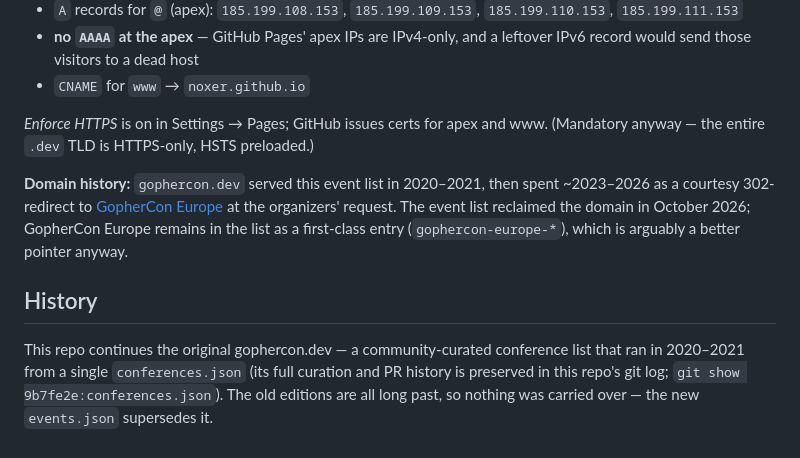
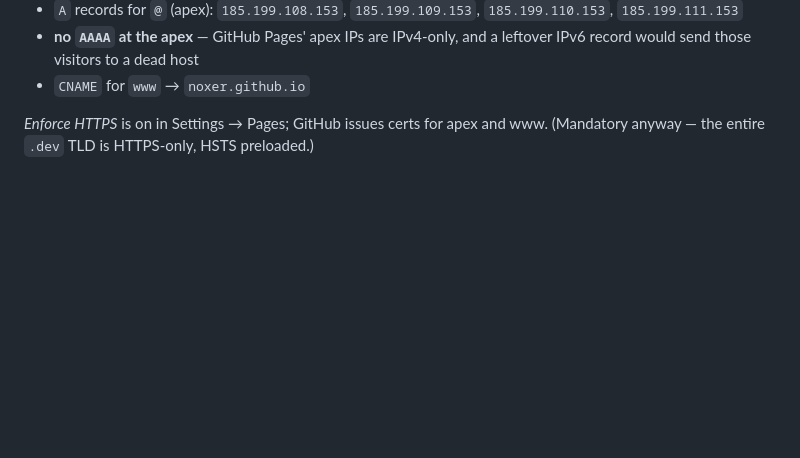
Before and after one commit to noxer/gophercon.dev, a Markdown page: README.md, the part around the change. Drawn GitHub-style; blank space fills up the shorter version.

Commit message:
README: drop history sections

```diff
--- a/README.md
+++ b/README.md
@@ -231,18 +231,3 @@ The custom domain lives in the repo as a versioned `CNAME` file
 *Enforce HTTPS* is on in Settings → Pages; GitHub issues certs for apex
 and www. (Mandatory anyway — the entire `.dev` TLD is HTTPS-only, HSTS
 preloaded.)
-
-**Domain history:** `gophercon.dev` served this event list in 2020–2021,
-then spent ~2023–2026 as a courtesy 302-redirect to
-[GopherCon Europe](https://gophercon.eu) at the organizers' request.
-The event list reclaimed the domain in October 2026; GopherCon Europe
-remains in the list as a first-class entry (`gophercon-europe-*`),
-which is arguably a better pointer anyway.
-
-## History
-
-This repo continues the original gophercon.dev — a community-curated
-conference list that ran in 2020–2021 from a single `conferences.json`
-(its full curation and PR history is preserved in this repo's git log;
-`git show 9b7fe2e:conferences.json`). The old editions are all long past,
-so nothing was carried over — the new `events.json` supersedes it.
```
